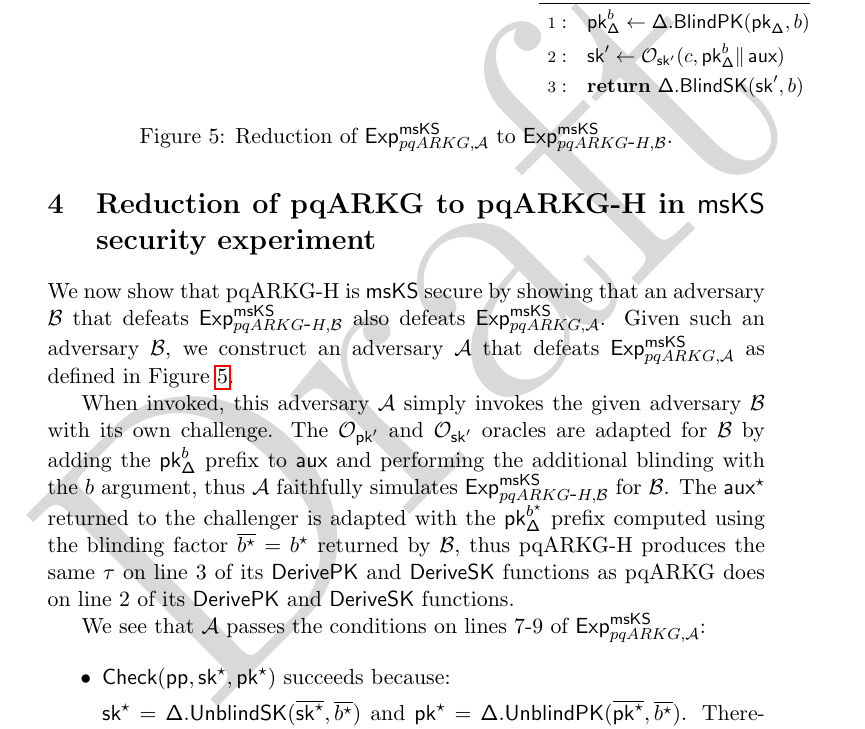
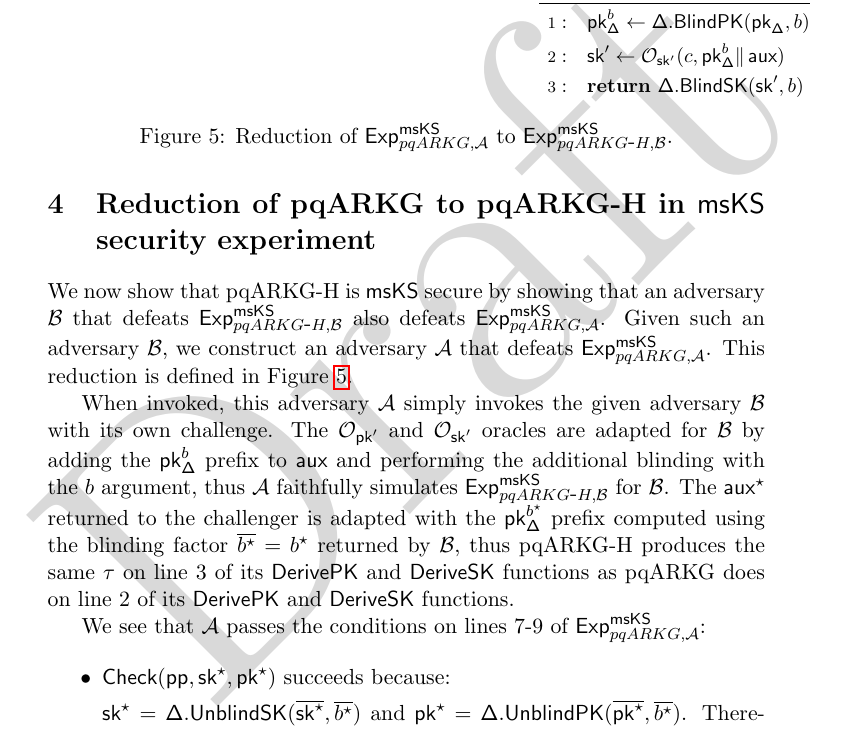
Before and after one commit to Yubico/arkg-rfc, a LaTeX paper (pqarkg-h-security/pqarkg-h.tex): part of page 6 of 8, cut so that both start at the same text. Compiled offline with pdfLaTeX.

Commit message:
More clearly refer to adversary construction

```diff
--- a/pqarkg-h-security/pqarkg-h.tex
+++ b/pqarkg-h-security/pqarkg-h.tex
@@ -374,8 +374,8 @@ We now show that \ALGNAME is \msks secure
 by showing that an adversary \bdv that defeats \expmsksnew
 also defeats \expmsksbase.
 Given such an adversary \bdv,
-we construct an adversary \adv that defeats \expmsksbase
-as defined in \figref{adv-reduction}.
+we construct an adversary \adv that defeats \expmsksbase.
+This reduction is defined in \figref{adv-reduction}.
 
 \begin{figure}
   \centering
```
